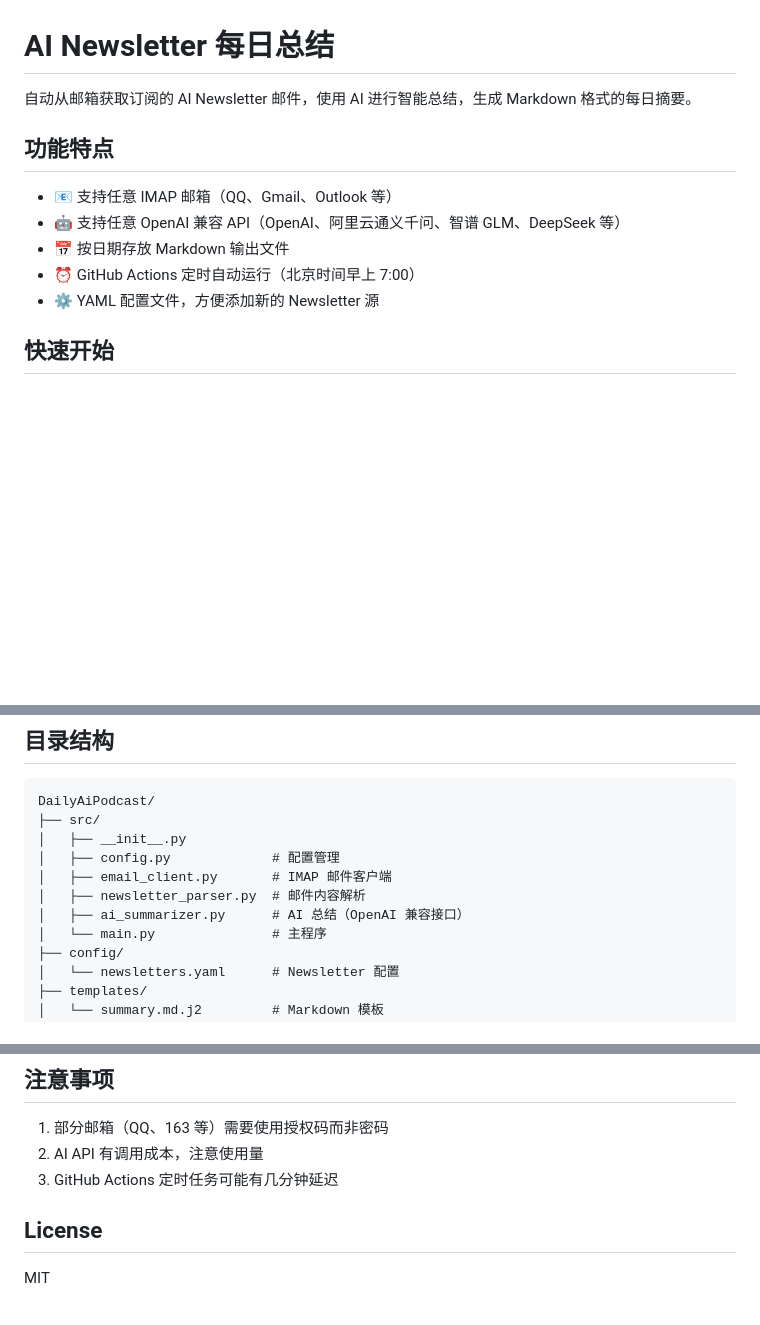
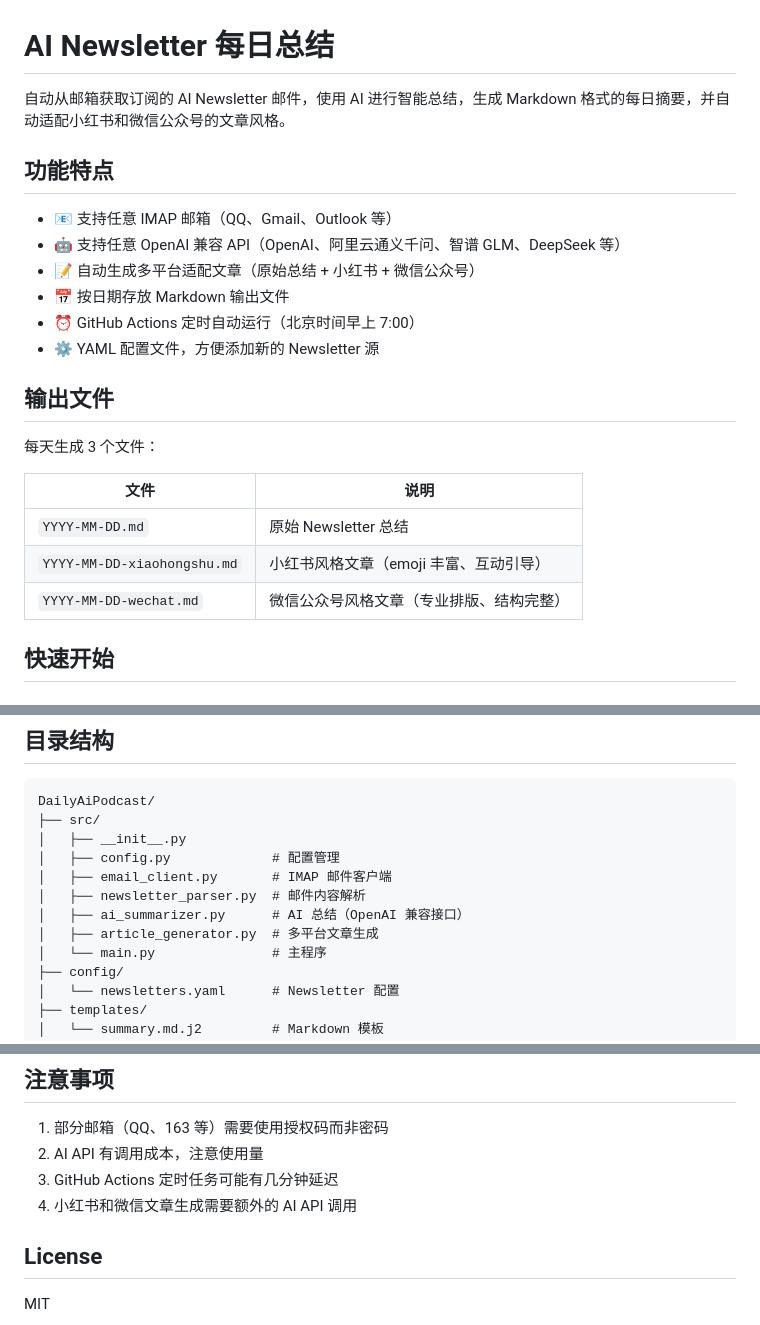
Before and after one commit to GeziP/DailyAiReport, a Markdown page: README.md, 3 parts joined by grey strips. Drawn GitHub-style; blank space fills up the shorter version.

Commit message:
docs: 更新 README 添加多平台文章生成功能说明
Co-Authored-By: Claude Opus 4.6 <noreply@anthropic.com>

```diff
--- a/README.md
+++ b/README.md
@@ -1,14 +1,25 @@
 # AI Newsletter 每日总结
 
-自动从邮箱获取订阅的 AI Newsletter 邮件，使用 AI 进行智能总结，生成 Markdown 格式的每日摘要。
+自动从邮箱获取订阅的 AI Newsletter 邮件，使用 AI 进行智能总结，生成 Markdown 格式的每日摘要，并自动适配小红书和微信公众号的文章风格。
 
 ## 功能特点
 
 - 📧 支持任意 IMAP 邮箱（QQ、Gmail、Outlook 等）
 - 🤖 支持任意 OpenAI 兼容 API（OpenAI、阿里云通义千问、智谱 GLM、DeepSeek 等）
+- 📝 自动生成多平台适配文章（原始总结 + 小红书 + 微信公众号）
 - 📅 按日期存放 Markdown 输出文件
 - ⏰ GitHub Actions 定时自动运行（北京时间早上 7:00）
 - ⚙️ YAML 配置文件，方便添加新的 Newsletter 源
+
+## 输出文件
+
+每天生成 3 个文件：
+
+| 文件 | 说明 |
+|------|------|
+| `YYYY-MM-DD.md` | 原始 Newsletter 总结 |
+| `YYYY-MM-DD-xiaohongshu.md` | 小红书风格文章（emoji 丰富、互动引导） |
+| `YYYY-MM-DD-wechat.md` | 微信公众号风格文章（专业排版、结构完整） |
 
 ## 快速开始
 
@@ -137,6 +148,7 @@ DailyAiPodcast/
 │   ├── email_client.py       # IMAP 邮件客户端
 │   ├── newsletter_parser.py  # 邮件内容解析
 │   ├── ai_summarizer.py      # AI 总结（OpenAI 兼容接口）
+│   ├── article_generator.py  # 多平台文章生成
 │   └── main.py               # 主程序
 ├── config/
 │   └── newsletters.yaml      # Newsletter 配置
@@ -166,6 +178,7 @@ newsletters:
 1. 部分邮箱（QQ、163 等）需要使用授权码而非密码
 2. AI API 有调用成本，注意使用量
 3. GitHub Actions 定时任务可能有几分钟延迟
+4. 小红书和微信文章生成需要额外的 AI API 调用
 
 ## License
 
```
